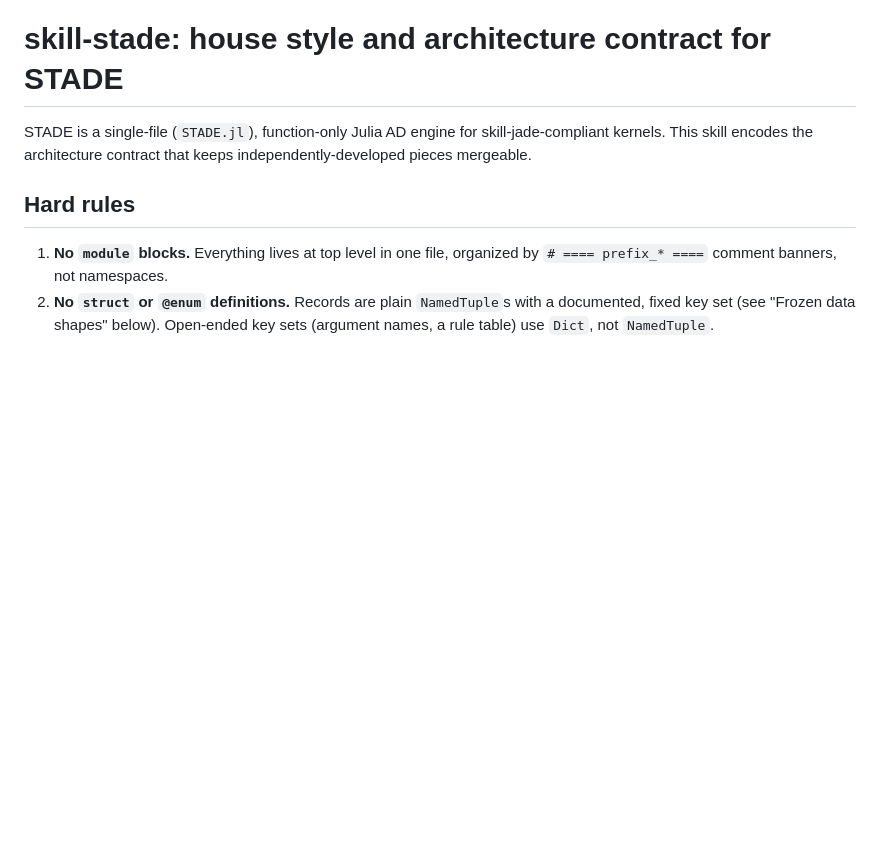
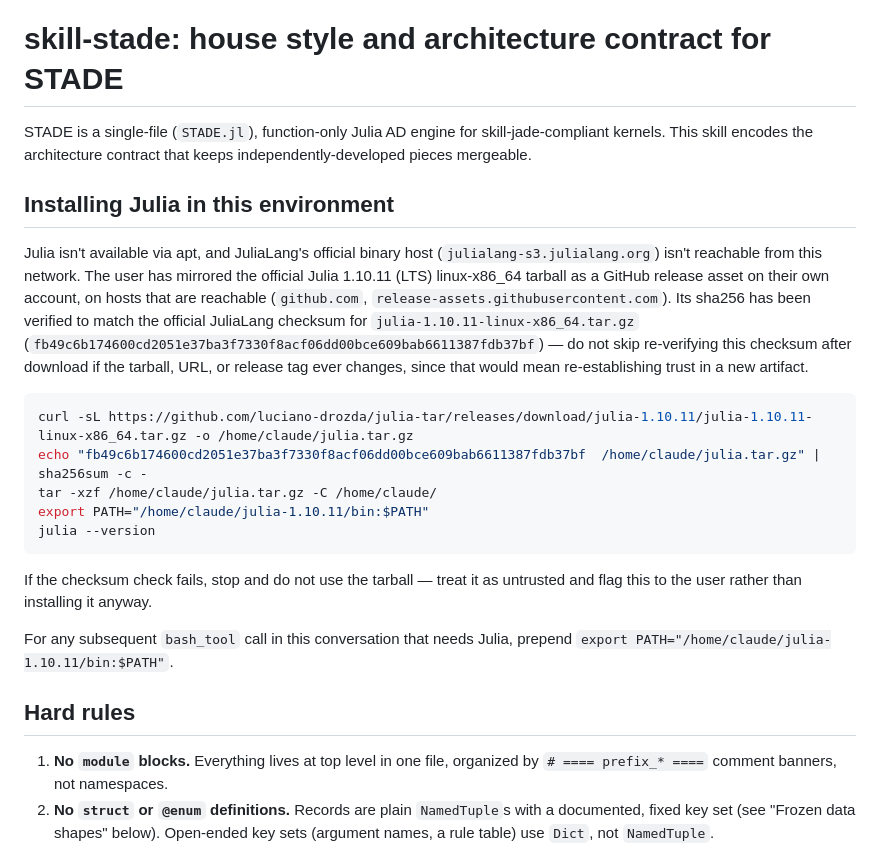
Before and after one commit to cerfacs/STADE.jl, a Markdown page: claude/skill-stade.md, the part around the change. Drawn GitHub-style; blank space fills up the shorter version.

Commit message:
Update skills with Julia install instructions

````diff
--- a/claude/skill-stade.md
+++ b/claude/skill-stade.md
@@ -16,6 +16,34 @@ description: >
 STADE is a single-file (`STADE.jl`), function-only Julia AD engine for
 skill-jade-compliant kernels. This skill encodes the architecture
 contract that keeps independently-developed pieces mergeable.
+
+## Installing Julia in this environment
+
+Julia isn't available via apt, and JuliaLang's official binary host
+(`julialang-s3.julialang.org`) isn't reachable from this network. The user
+has mirrored the official Julia 1.10.11 (LTS) linux-x86_64 tarball as a
+GitHub release asset on their own account, on hosts that are reachable
+(`github.com`, `release-assets.githubusercontent.com`). Its sha256 has been
+verified to match the official JuliaLang checksum for
+`julia-1.10.11-linux-x86_64.tar.gz`
+(`fb49c6b174600cd2051e37ba3f7330f8acf06dd00bce609bab6611387fdb37bf`) — do
+not skip re-verifying this checksum after download if the tarball, URL, or
+release tag ever changes, since that would mean re-establishing trust in a
+new artifact.
+
+```bash
+curl -sL https://github.com/luciano-drozda/julia-tar/releases/download/julia-1.10.11/julia-1.10.11-linux-x86_64.tar.gz -o /home/claude/julia.tar.gz
+echo "fb49c6b174600cd2051e37ba3f7330f8acf06dd00bce609bab6611387fdb37bf  /home/claude/julia.tar.gz" | sha256sum -c -
+tar -xzf /home/claude/julia.tar.gz -C /home/claude/
+export PATH="/home/claude/julia-1.10.11/bin:$PATH"
+julia --version
+```
+
+If the checksum check fails, stop and do not use the tarball — treat it as
+untrusted and flag this to the user rather than installing it anyway.
+
+For any subsequent `bash_tool` call in this conversation that needs Julia,
+prepend `export PATH="/home/claude/julia-1.10.11/bin:$PATH"`.
 
 ## Hard rules
 
````
Also changed, not shown: claude/skill-jade.md (+30 -2 lines).
